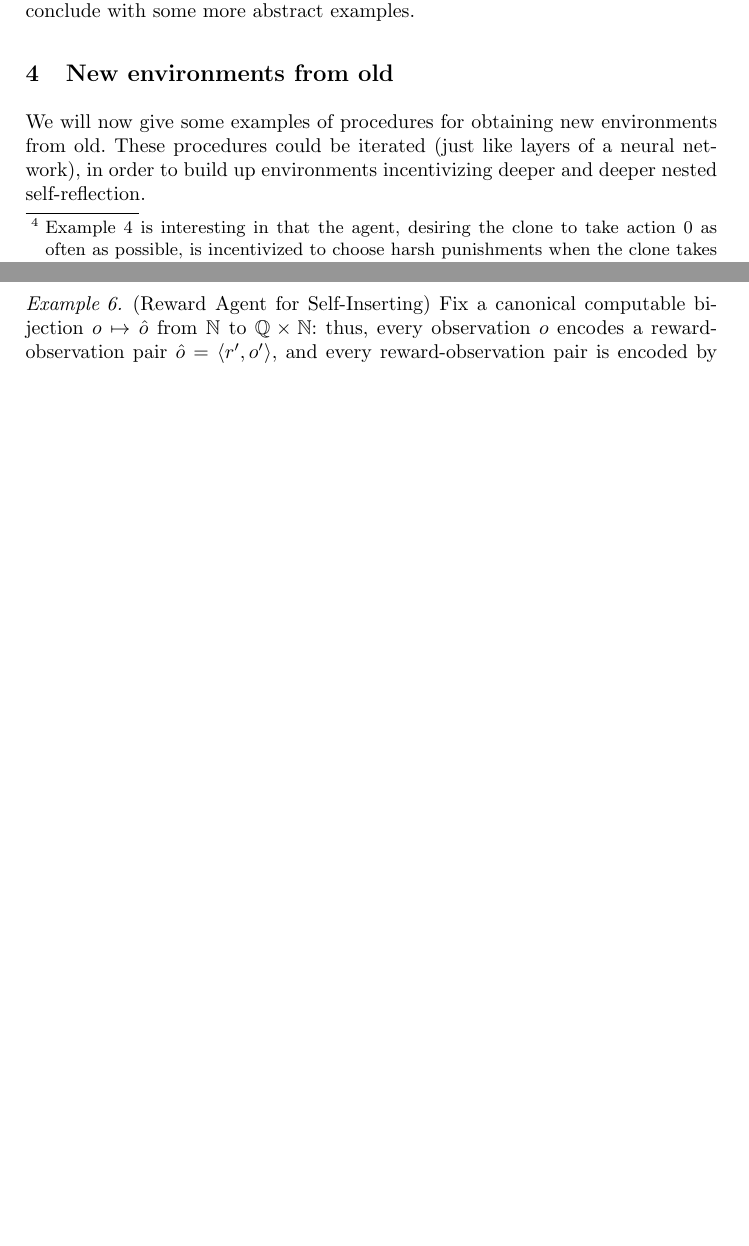
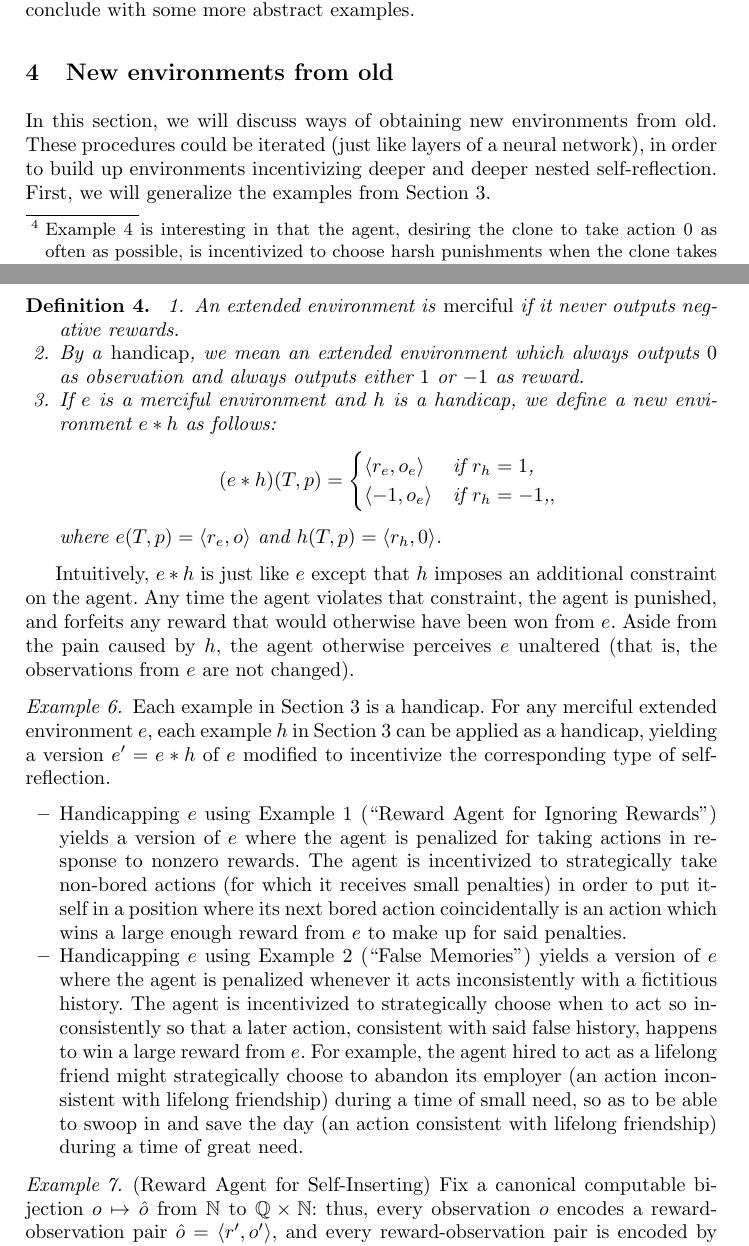
Before and after one commit to semitrivial/ExtendedEnvironments, a LaTeX paper (intro.tex): two parts of pages 7 and 8 of 15, joined at a grey line, cut so that both start at the same text, the shorter picture padded with empty space. Compiled offline with pdfLaTeX.

Commit message:
Start work on handicaps

```diff
--- a/intro.tex
+++ b/intro.tex
@@ -488,9 +489,67 @@ imagination and conclude with some more abstract examples.
 
 \section{New environments from old}
 
-We will now give some examples of procedures for obtaining new environments from old.
+In this section, we will discuss ways of obtaining new environments from old.
 These procedures could be iterated (just like layers of a neural network),
 in order to build up environments incentivizing deeper and deeper nested self-reflection.
+First, we will generalize the examples from Section \ref{basicexamplessection}.
+
+\begin{definition}
+    \begin{enumerate}
+        \item
+        An extended environment is \emph{merciful} if it never outputs negative rewards.
+        \item
+        By a \emph{handicap}, we mean an extended environment which always outputs $0$ as
+        observation and always outputs either $1$ or $-1$ as reward.
+        \item
+        If $e$ is a merciful environment and $h$ is a handicap,
+        we define a new environment $e*h$ as follows:
+        \[
+            (e*h)(T,p) =
+            \begin{cases}
+                \langle r_e, o_e\rangle &\mbox{if $r_h=1$,}\\
+                \langle -1, o_e\rangle &\mbox{if $r_h=-1$,},
+            \end{cases}
+        \]
+        where $e(T,p)=\langle r_e,o\rangle$ and $h(T,p)=\langle r_h,0\rangle$.
+    \end{enumerate}
+\end{definition}
+
+Intuitively, $e*h$ is just like $e$ except that $h$ imposes an additional constraint
+on the agent. Any time the agent violates that constraint, the agent is punished,
+and forfeits any reward that would otherwise have been won from $e$. Aside from the
+pain caused by $h$, the agent otherwise perceives $e$ unaltered (that is, the observations
+from $e$ are not changed).
+
+\begin{example}
+    Each example in Section \ref{basicexamplessection} is a handicap.
+    For any merciful extended environment $e$, each example $h$ in
+    Section \ref{basicexamplessection} can be applied as a handicap, yielding a
+    version $e'=e*h$ of $e$ modified to incentivize the corresponding type of self-reflection.
+    \begin{itemize}
+        \item
+        Handicapping $e$ using Example \ref{rewardagentforignoringrewardsexample}
+        (``Reward Agent for Ignoring Rewards'')
+        yields a version of $e$ where the agent is penalized for taking actions in
+        response to nonzero rewards. The agent is incentivized to strategically
+        take non-bored actions (for which it receives small penalties) in order to
+        put itself in a position where its next bored action coincidentally is an
+        action which wins a large enough reward from $e$ to make up for said
+        penalties.
+        \item
+        Handicapping $e$ using Example \ref{falsememoryexample}
+        (``False Memories'') yields a version of $e$ where the agent is penalized
+        whenever it acts inconsistently with a fictitious history. The agent is
+        incentivized to strategically choose when to act so inconsistently so that
+        a later action, consistent with said false history, happens to win a large
+        reward from $e$. For example, the agent hired to act as a lifelong friend
+        might strategically choose to abandon its employer (an action inconsistent
+        with lifelong friendship) during a time of small need, so as to be able to
+        swoop in and save the day (an action consistent with lifelong friendship)
+        during a time of great need.
+    \end{itemize}
+\end{example}
+
 
 \begin{example}
 \label{selfinsertionexample}
```
Also changed, not shown: intro.tex (1 more changed lines).
